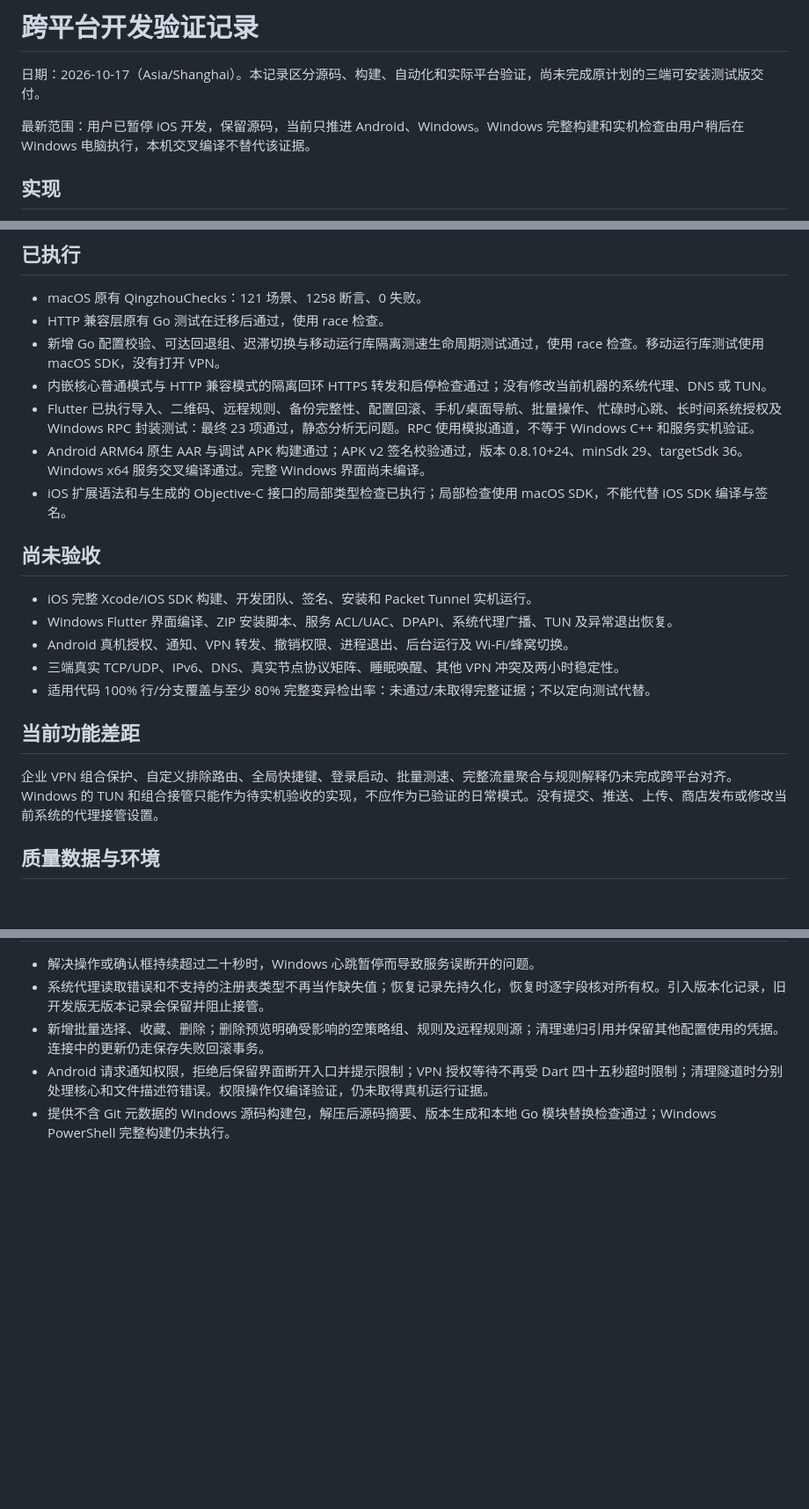
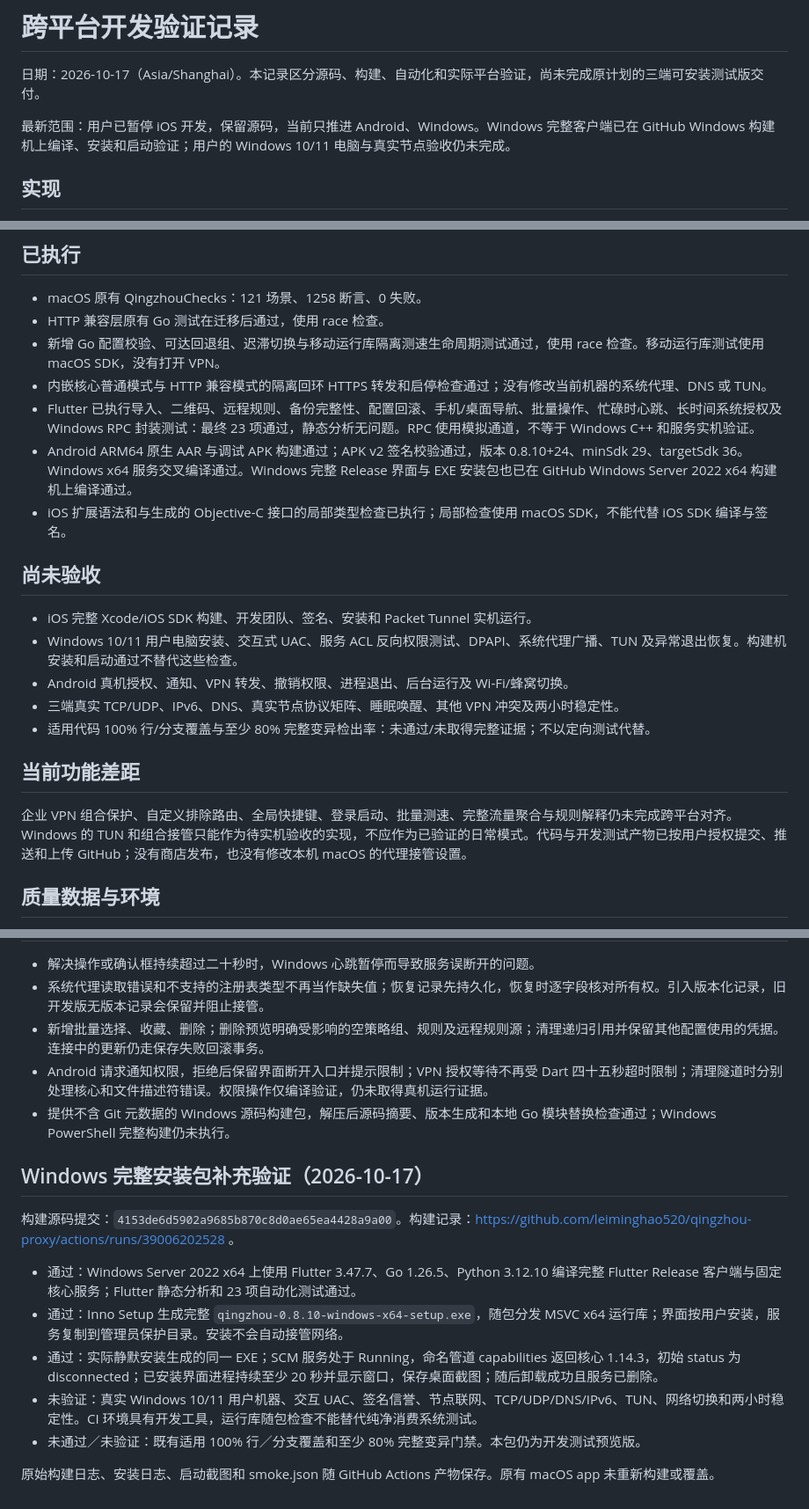
Before and after one commit to leiminghao520/qingzhou-proxy, a Markdown page: docs/verification-crossplatform.md, 3 parts joined by grey strips. Shown at 88% size. GitHub-like rendering; blank space fills up the shorter version.

Commit message:
docs: 记录 Windows 安装包和真实启动验证结果

```diff
--- a/docs/verification-crossplatform.md
+++ b/docs/verification-crossplatform.md
@@ -2,7 +2,7 @@
 
 日期：2026-10-17（Asia/Shanghai）。本记录区分源码、构建、自动化和实际平台验证，尚未完成原计划的三端可安装测试版交付。
 
-最新范围：用户已暂停 iOS 开发，保留源码，当前只推进 Android、Windows。Windows 完整构建和实机检查由用户稍后在 Windows 电脑执行，本机交叉编译不替代该证据。
+最新范围：用户已暂停 iOS 开发，保留源码，当前只推进 Android、Windows。Windows 完整客户端已在 GitHub Windows 构建机上编译、安装和启动验证；用户的 Windows 10/11 电脑与真实节点验收仍未完成。
 
 ## 实现
 
@@ -17,20 +17,20 @@
 - 新增 Go 配置校验、可达回退组、迟滞切换与移动运行库隔离测速生命周期测试通过，使用 race 检查。移动运行库测试使用 macOS SDK，没有打开 VPN。
 - 内嵌核心普通模式与 HTTP 兼容模式的隔离回环 HTTPS 转发和启停检查通过；没有修改当前机器的系统代理、DNS 或 TUN。
 - Flutter 已执行导入、二维码、远程规则、备份完整性、配置回滚、手机/桌面导航、批量操作、忙碌时心跳、长时间系统授权及 Windows RPC 封装测试：最终 23 项通过，静态分析无问题。RPC 使用模拟通道，不等于 Windows C++ 和服务实机验证。
-- Android ARM64 原生 AAR 与调试 APK 构建通过；APK v2 签名校验通过，版本 0.8.10+24、minSdk 29、targetSdk 36。Windows x64 服务交叉编译通过。完整 Windows 界面尚未编译。
+- Android ARM64 原生 AAR 与调试 APK 构建通过；APK v2 签名校验通过，版本 0.8.10+24、minSdk 29、targetSdk 36。Windows x64 服务交叉编译通过。Windows 完整 Release 界面与 EXE 安装包也已在 GitHub Windows Server 2022 x64 构建机上编译通过。
 - iOS 扩展语法和与生成的 Objective-C 接口的局部类型检查已执行；局部检查使用 macOS SDK，不能代替 iOS SDK 编译与签名。
 
 ## 尚未验收
 
 - iOS 完整 Xcode/iOS SDK 构建、开发团队、签名、安装和 Packet Tunnel 实机运行。
-- Windows Flutter 界面编译、ZIP 安装脚本、服务 ACL/UAC、DPAPI、系统代理广播、TUN 及异常退出恢复。
+- Windows 10/11 用户电脑安装、交互式 UAC、服务 ACL 反向权限测试、DPAPI、系统代理广播、TUN 及异常退出恢复。构建机安装和启动通过不替代这些检查。
 - Android 真机授权、通知、VPN 转发、撤销权限、进程退出、后台运行及 Wi-Fi/蜂窝切换。
 - 三端真实 TCP/UDP、IPv6、DNS、真实节点协议矩阵、睡眠唤醒、其他 VPN 冲突及两小时稳定性。
 - 适用代码 100% 行/分支覆盖与至少 80% 完整变异检出率：未通过/未取得完整证据；不以定向测试代替。
 
 ## 当前功能差距
 
-企业 VPN 组合保护、自定义排除路由、全局快捷键、登录启动、批量测速、完整流量聚合与规则解释仍未完成跨平台对齐。Windows 的 TUN 和组合接管只能作为待实机验收的实现，不应作为已验证的日常模式。没有提交、推送、上传、商店发布或修改当前系统的代理接管设置。
+企业 VPN 组合保护、自定义排除路由、全局快捷键、登录启动、批量测速、完整流量聚合与规则解释仍未完成跨平台对齐。Windows 的 TUN 和组合接管只能作为待实机验收的实现，不应作为已验证的日常模式。代码与开发测试产物已按用户授权提交、推送和上传 GitHub；没有商店发布，也没有修改本机 macOS 的代理接管设置。
 
 ## 质量数据与环境
 
@@ -52,3 +52,15 @@
 - 新增批量选择、收藏、删除；删除预览明确受影响的空策略组、规则及远程规则源；清理递归引用并保留其他配置使用的凭据。连接中的更新仍走保存失败回滚事务。
 - Android 请求通知权限，拒绝后保留界面断开入口并提示限制；VPN 授权等待不再受 Dart 四十五秒超时限制；清理隧道时分别处理核心和文件描述符错误。权限操作仅编译验证，仍未取得真机运行证据。
 - 提供不含 Git 元数据的 Windows 源码构建包，解压后源码摘要、版本生成和本地 Go 模块替换检查通过；Windows PowerShell 完整构建仍未执行。
+
+## Windows 完整安装包补充验证（2026-10-17）
+
+构建源码提交：`4153de6d5902a9685b870c8d0ae65ea4428a9a00`。构建记录：https://github.com/leiminghao520/qingzhou-proxy/actions/runs/39006202528 。
+
+- 通过：Windows Server 2022 x64 上使用 Flutter 3.47.7、Go 1.26.5、Python 3.12.10 编译完整 Flutter Release 客户端与固定核心服务；Flutter 静态分析和 23 项自动化测试通过。
+- 通过：Inno Setup 生成完整 `qingzhou-0.8.10-windows-x64-setup.exe`，随包分发 MSVC x64 运行库；界面按用户安装，服务复制到管理员保护目录。安装不会自动接管网络。
+- 通过：实际静默安装生成的同一 EXE；SCM 服务处于 Running，命名管道 capabilities 返回核心 1.14.3，初始 status 为 disconnected；已安装界面进程持续至少 20 秒并显示窗口，保存桌面截图；随后卸载成功且服务已删除。
+- 未验证：真实 Windows 10/11 用户机器、交互 UAC、签名信誉、节点联网、TCP/UDP/DNS/IPv6、TUN、网络切换和两小时稳定性。CI 环境具有开发工具，运行库随包检查不能替代纯净消费系统测试。
+- 未通过／未验证：既有适用 100% 行／分支覆盖和至少 80% 完整变异门禁。本包仍为开发测试预览版。
+
+原始构建日志、安装日志、启动截图和 smoke.json 随 GitHub Actions 产物保存。原有 macOS app 未重新构建或覆盖。
```
Also changed, not shown: docs/windows-build.md (+10 -2 lines).
